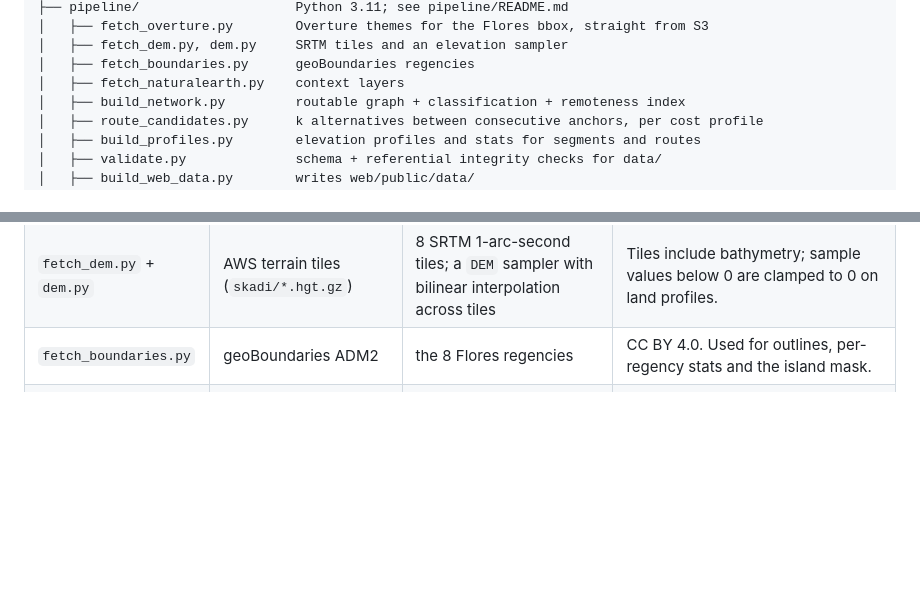
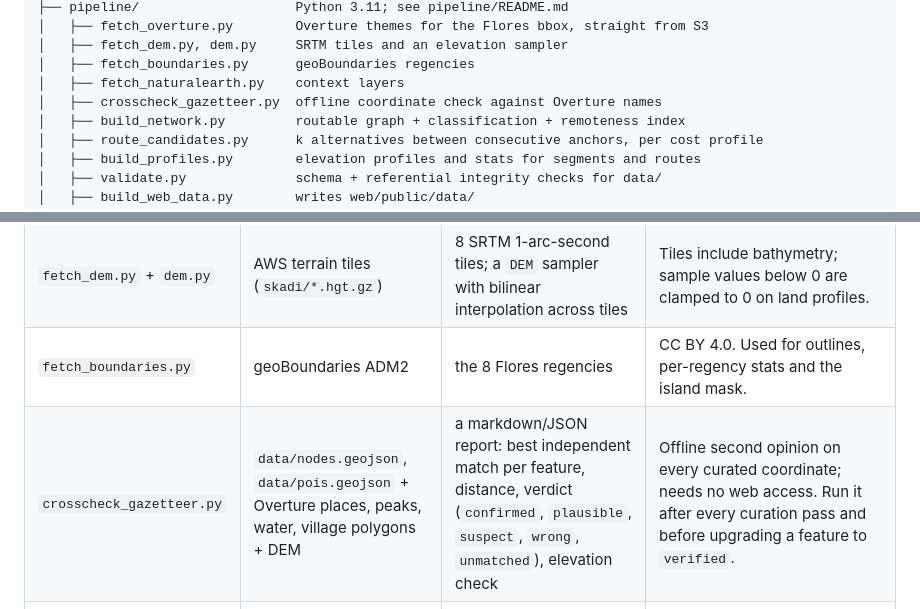
Before and after one commit to technicaloutdoor/Flores-Race, a Markdown page: ARCHITECTURE.md, 2 parts joined by grey strips. Drawn GitHub-style; blank space fills up the shorter version.

```diff
--- a/ARCHITECTURE.md
+++ b/ARCHITECTURE.md
@@ -121,6 +121,7 @@ Flores-Race/
 │   ├── fetch_dem.py, dem.py     SRTM tiles and an elevation sampler
 │   ├── fetch_boundaries.py      geoBoundaries regencies
 │   ├── fetch_naturalearth.py    context layers
+│   ├── crosscheck_gazetteer.py  offline coordinate check against Overture names
 │   ├── build_network.py         routable graph + classification + remoteness index
 │   ├── route_candidates.py      k alternatives between consecutive anchors, per cost profile
 │   ├── build_profiles.py        elevation profiles and stats for segments and routes
@@ -177,6 +178,7 @@ anywhere without GDAL. Every stage is a CLI with `--out`, idempotent, and caches
 | `fetch_overture.py` | Overture S3 (latest release), bbox | GeoJSONL per type: segments, connectors, places, land (peaks), water, division areas | Reads GeoParquet over HTTPS with row-group pruning on the `bbox` column, so a whole-island extract is hundreds of MB, not the planet. OSM-derived, ODbL. |
 | `fetch_dem.py` + `dem.py` | AWS terrain tiles (`skadi/*.hgt.gz`) | 8 SRTM 1-arc-second tiles; a `DEM` sampler with bilinear interpolation across tiles | Tiles include bathymetry; sample values below 0 are clamped to 0 on land profiles. |
 | `fetch_boundaries.py` | geoBoundaries ADM2 | the 8 Flores regencies | CC BY 4.0. Used for outlines, per-regency stats and the island mask. |
+| `crosscheck_gazetteer.py` | `data/nodes.geojson`, `data/pois.geojson` + Overture places, peaks, water, village polygons + DEM | a markdown/JSON report: best independent match per feature, distance, verdict (`confirmed`, `plausible`, `suspect`, `wrong`, `unmatched`), elevation check | Offline second opinion on every curated coordinate; needs no web access. Run it after every curation pass and before upgrading a feature to `verified`. |
 | `build_network.py` | Overture segments + connectors + DEM | a routable graph (nodes = connectors, edges = segment pieces) with per-edge: length, class, surface, grade, remoteness index | Remoteness = distance to nearest primary/secondary road and to nearest place; used both for styling and for routing cost. |
 | `route_candidates.py` | graph + `data/nodes.geojson` + `data/routes.json` anchor order | up to k candidate LineStrings per consecutive anchor pair per cost profile | Profiles: `remote` (prefer track/path, forbid trunk, heavy penalty on primary), `rideable` (prefer unpaved but rideable, penalise footway/path), `direct`. Alternatives via iterative edge penalisation. Written as `status: concept`, `geometry_source: overture-route` segments for scouts to accept, edit or reject; never overwrite a segment a human has touched. |
 | `build_profiles.py` | segments + DEM | `profiles.json` (distance/elevation arrays), and `stats` filled into each segment: length, ascent, descent, min/max elevation, % unpaved | Ascent uses a smoothing window to avoid SRTM noise inflating climbing numbers. |
```
Also changed, not shown: docs/route-concept.md (+25 -0 lines).
